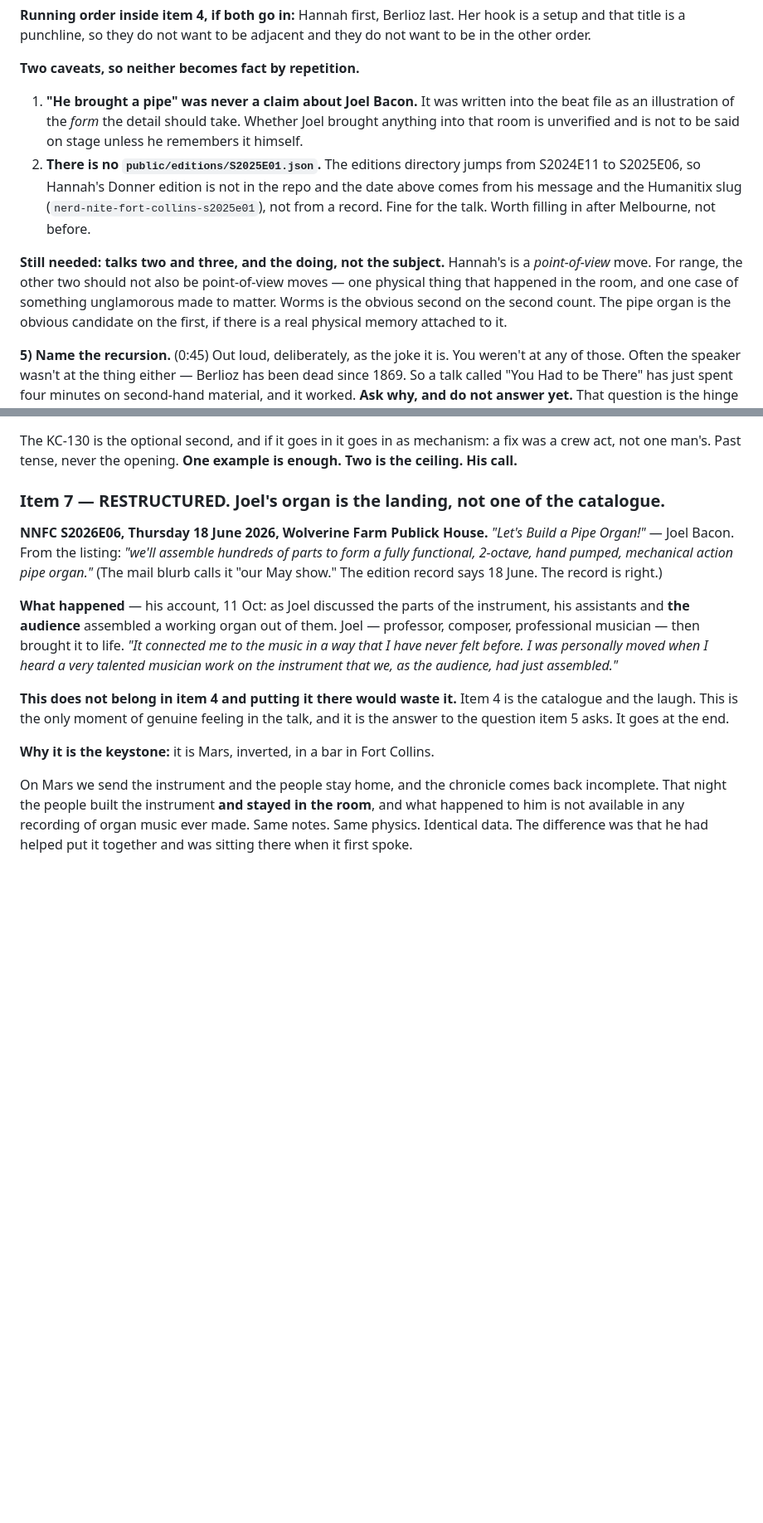
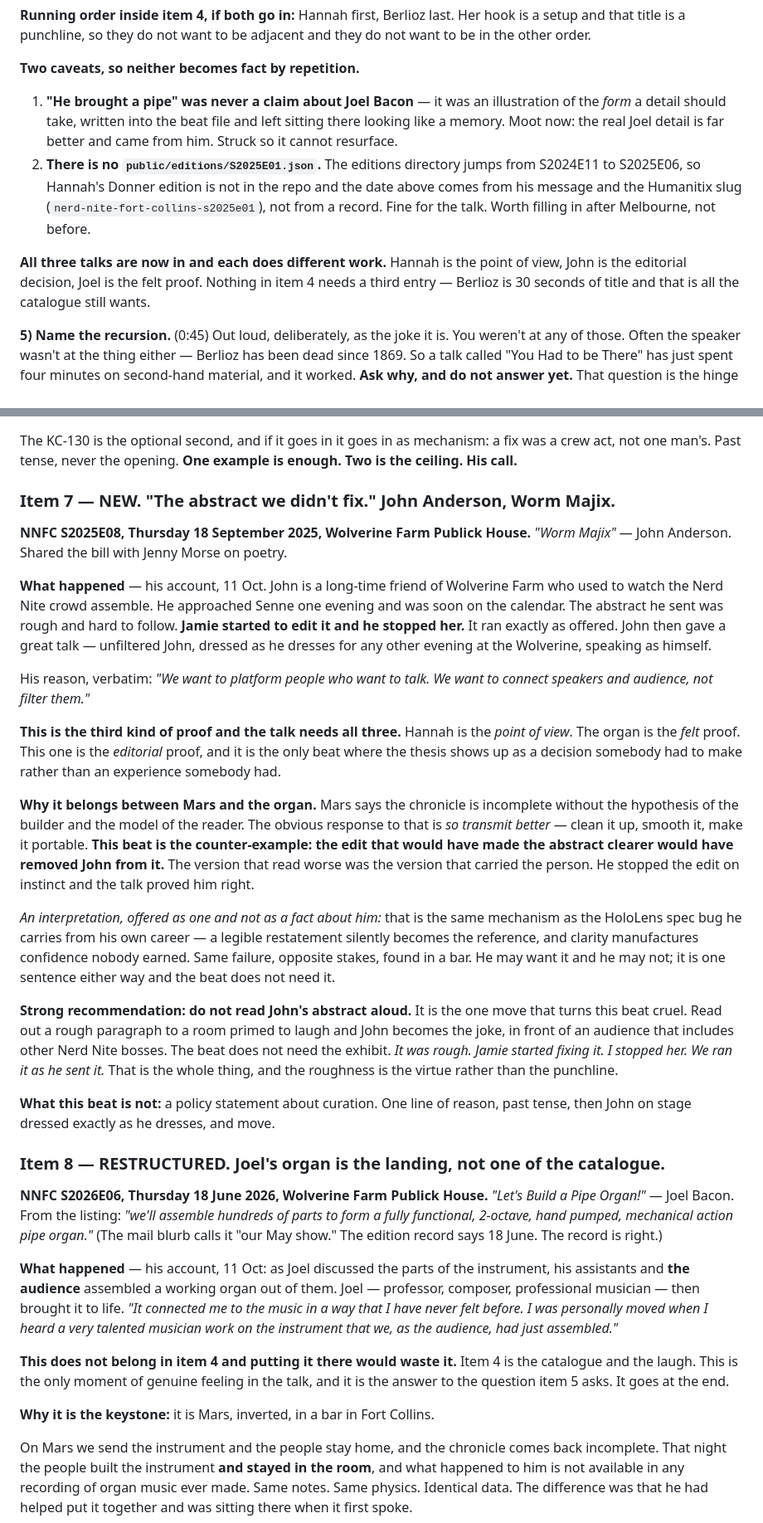
Before and after one commit to quantumcelnav/nerd-nite-socials, a Markdown page: NN_Melbourn_Oct26_YHTBT_trajectories.md, 2 parts joined by grey strips. Shown at 83% size. GitHub-like rendering; blank space fills up the shorter version.

```diff
--- a/NN_Melbourn_Oct26_YHTBT_trajectories.md
+++ b/NN_Melbourn_Oct26_YHTBT_trajectories.md
@@ -136,22 +136,20 @@ and they do not want to be in the other order.
 
 **Two caveats, so neither becomes fact by repetition.**
 
-1. **"He brought a pipe" was never a claim about Joel Bacon.** It was written
-   into the beat file as an illustration of the *form* the detail should take.
-   Whether Joel brought anything into that room is unverified and is not to be
-   said on stage unless he remembers it himself.
+1. **"He brought a pipe" was never a claim about Joel Bacon** — it was an
+   illustration of the *form* a detail should take, written into the beat file
+   and left sitting there looking like a memory. Moot now: the real Joel detail
+   is far better and came from him. Struck so it cannot resurface.
 2. **There is no `public/editions/S2025E01.json`.** The editions directory jumps
    from S2024E11 to S2025E06, so Hannah's Donner edition is not in the repo and
    the date above comes from his message and the Humanitix slug
    (`nerd-nite-fort-collins-s2025e01`), not from a record. Fine for the talk.
    Worth filling in after Melbourne, not before.
 
-**Still needed: talks two and three, and the doing, not the subject.** Hannah's
-is a *point-of-view* move. For range, the other two should not also be
-point-of-view moves — one physical thing that happened in the room, and one case
-of something unglamorous made to matter. Worms is the obvious second on the
-second count. The pipe organ is the obvious candidate on the first, if there is
-a real physical memory attached to it.
+**All three talks are now in and each does different work.** Hannah is the
+point of view, John is the editorial decision, Joel is the felt proof. Nothing
+in item 4 needs a third entry — Berlioz is 30 seconds of title and that is all
+the catalogue still wants.
 
 **5) Name the recursion.** (0:45)
 Out loud, deliberately, as the joke it is. You weren't at any of those. Often the
@@ -188,7 +186,51 @@ The KC-130 is the optional second, and if it goes in it goes in as mechanism:
 a fix was a crew act, not one man's. Past tense, never the opening. **One
 example is enough. Two is the ceiling. His call.**
 
-### Item 7 — RESTRUCTURED. Joel's organ is the landing, not one of the catalogue.
+### Item 7 — NEW. "The abstract we didn't fix." John Anderson, Worm Majix.
+
+**NNFC S2025E08, Thursday 18 September 2025, Wolverine Farm Publick House.**
+*"Worm Majix"* — John Anderson. Shared the bill with Jenny Morse on poetry.
+
+**What happened** — his account, 11 Oct. John is a long-time friend of Wolverine
+Farm who used to watch the Nerd Nite crowd assemble. He approached Senne one
+evening and was soon on the calendar. The abstract he sent was rough and hard to
+follow. **Jamie started to edit it and he stopped her.** It ran exactly as
+offered. John then gave a great talk — unfiltered John, dressed as he dresses for
+any other evening at the Wolverine, speaking as himself.
+
+His reason, verbatim: *"We want to platform people who want to talk. We want to
+connect speakers and audience, not filter them."*
+
+**This is the third kind of proof and the talk needs all three.** Hannah is the
+*point of view*. The organ is the *felt* proof. This one is the *editorial*
+proof, and it is the only beat where the thesis shows up as a decision somebody
+had to make rather than an experience somebody had.
+
+**Why it belongs between Mars and the organ.** Mars says the chronicle is
+incomplete without the hypothesis of the builder and the model of the reader.
+The obvious response to that is *so transmit better* — clean it up, smooth it,
+make it portable. **This beat is the counter-example: the edit that would have
+made the abstract clearer would have removed John from it.** The version that
+read worse was the version that carried the person. He stopped the edit on
+instinct and the talk proved him right.
+
+*An interpretation, offered as one and not as a fact about him:* that is the same
+mechanism as the HoloLens spec bug he carries from his own career — a legible
+restatement silently becomes the reference, and clarity manufactures confidence
+nobody earned. Same failure, opposite stakes, found in a bar. He may want it and
+he may not; it is one sentence either way and the beat does not need it.
+
+**Strong recommendation: do not read John's abstract aloud.** It is the one move
+that turns this beat cruel. Read out a rough paragraph to a room primed to laugh
+and John becomes the joke, in front of an audience that includes other Nerd Nite
+bosses. The beat does not need the exhibit. *It was rough. Jamie started fixing
+it. I stopped her. We ran it as he sent it.* That is the whole thing, and the
+roughness is the virtue rather than the punchline.
+
+**What this beat is not:** a policy statement about curation. One line of reason,
+past tense, then John on stage dressed exactly as he dresses, and move.
+
+### Item 8 — RESTRUCTURED. Joel's organ is the landing, not one of the catalogue.
 
 **NNFC S2026E06, Thursday 18 June 2026, Wolverine Farm Publick House.**
 *"Let's Build a Pipe Organ!"* — Joel Bacon. From the listing: *"we'll assemble
```
Also changed, not shown: other parts of NN_Melbourn_Oct26_YHTBT_trajectories.md (+37 -23 lines).
